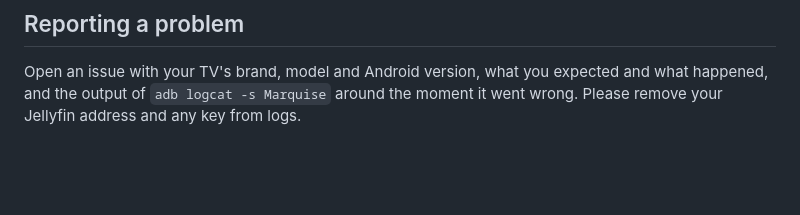
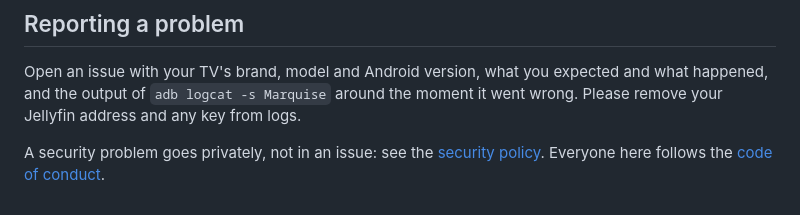
Before and after one commit to vitoramaral10/marquise, a Markdown page: CONTRIBUTING.md, the part around the change. GitHub-like rendering; blank space fills up the shorter version.

Commit message:
docs: code of conduct and security policy (#16)

```diff
--- a/CONTRIBUTING.md
+++ b/CONTRIBUTING.md
@@ -55,3 +55,6 @@ every push and pull request the same way, and also tests the release script
 
 Open an issue with your TV's brand, model and Android version, what you expected and what happened, and the output of
 `adb logcat -s Marquise` around the moment it went wrong. Please remove your Jellyfin address and any key from logs.
+
+A security problem goes privately, not in an issue: see the [security policy](.github/SECURITY.md). Everyone here
+follows the [code of conduct](.github/CODE_OF_CONDUCT.md).
```
Also changed, not shown: .github/CODE_OF_CONDUCT.md (added, +49 -0 lines), .github/SECURITY.md (added, +41 -0 lines).
